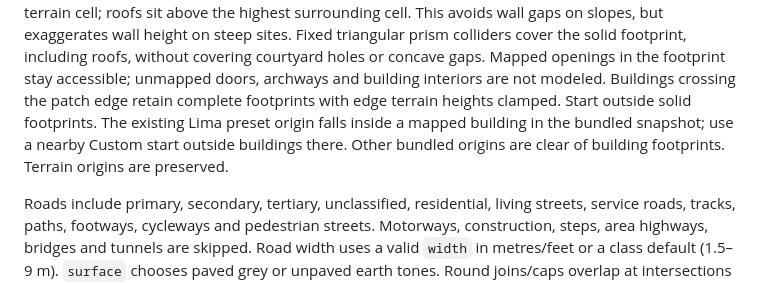
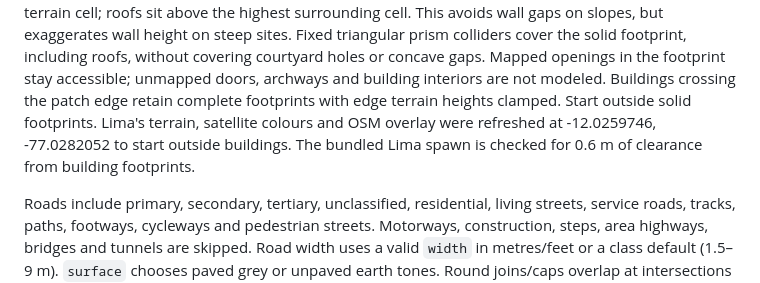
Before and after one commit to Akceptor/rover-sim, a Markdown page: docs/osm.md, the part around the change. Drawn GitHub-style.

```diff
--- a/docs/osm.md
+++ b/docs/osm.md
@@ -128,10 +128,9 @@ steep sites. Fixed triangular prism colliders cover the solid footprint, includi
 roofs, without covering courtyard holes or concave gaps. Mapped openings in the
 footprint stay accessible; unmapped doors, archways and building interiors are not
 modeled. Buildings crossing the patch edge retain complete footprints with edge
-terrain heights clamped. Start outside solid footprints. The existing Lima
-preset origin falls inside a mapped building in the bundled snapshot; use a
-nearby Custom start outside buildings there. Other bundled origins are clear of
-building footprints. Terrain origins are preserved.
+terrain heights clamped. Start outside solid footprints. Lima's terrain, satellite
+colours and OSM overlay were refreshed at -12.0259746, -77.0282052 to start outside buildings. The bundled Lima spawn
+is checked for 0.6 m of clearance from building footprints.
 
 Roads include primary, secondary, tertiary, unclassified, residential, living
 streets, service roads, tracks, paths, footways, cycleways and pedestrian streets.
```
Also changed, not shown: assets/osm/README.md (+7 -5 lines), docs/locations.md (+1 -1 lines), docs/locations.png, 8 other files.
